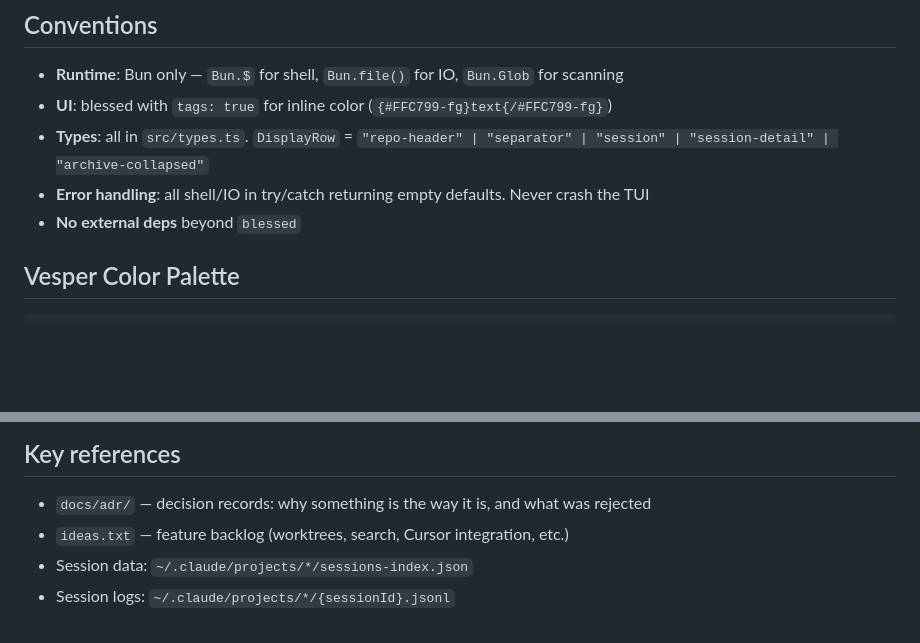
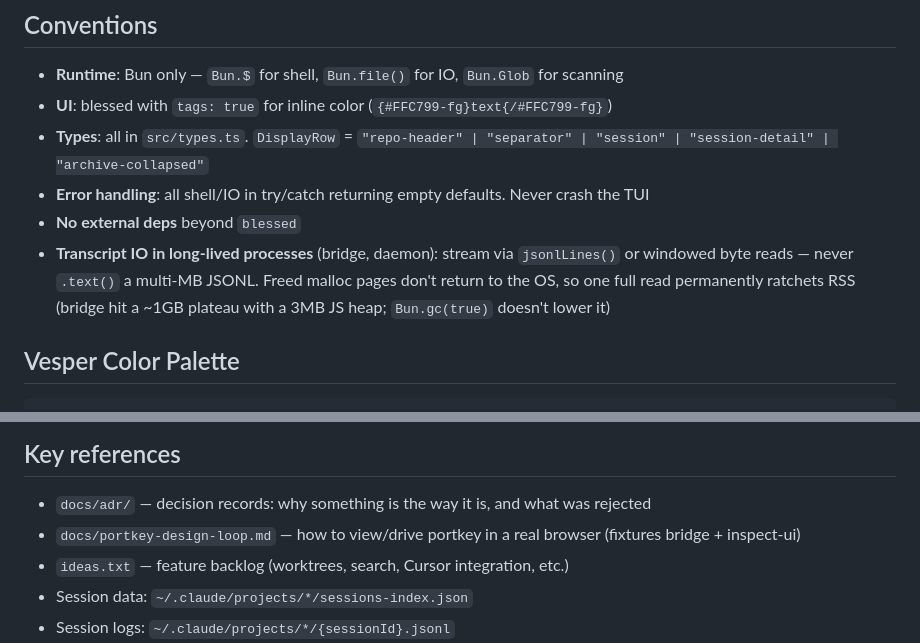
Before and after one commit to marcelmiro/claude-session-manager, a Markdown page: CLAUDE.md, 2 parts joined by grey strips. GitHub-like rendering; blank space fills up the shorter version.

```diff
--- a/CLAUDE.md
+++ b/CLAUDE.md
@@ -300,6 +300,7 @@ Sessions carry a lifecycle (Needs you → Running → Parked → Recently done);
 - **Types**: all in `src/types.ts`. `DisplayRow` = `"repo-header" | "separator" | "session" | "session-detail" | "archive-collapsed"`
 - **Error handling**: all shell/IO in try/catch returning empty defaults. Never crash the TUI
 - **No external deps** beyond `blessed`
+- **Transcript IO in long-lived processes** (bridge, daemon): stream via `jsonlLines()` or windowed byte reads — never `.text()` a multi-MB JSONL. Freed malloc pages don't return to the OS, so one full read permanently ratchets RSS (bridge hit a ~1GB plateau with a 3MB JS heap; `Bun.gc(true)` doesn't lower it)
 
 ## Vesper Color Palette
 
@@ -361,6 +362,7 @@ Restore: `resurrect-sessions.json` (coordinate→{sessionId, cwd}) + `tmux list-
 ## Key references
 
 - `docs/adr/` — decision records: why something is the way it is, and what was rejected
+- `docs/portkey-design-loop.md` — how to view/drive portkey in a real browser (fixtures bridge + inspect-ui)
 - `ideas.txt` — feature backlog (worktrees, search, Cursor integration, etc.)
 - Session data: `~/.claude/projects/*/sessions-index.json`
 - Session logs: `~/.claude/projects/*/{sessionId}.jsonl`
```
Also changed, not shown: docs/portkey-design-loop.md (added, +46 -0 lines).
